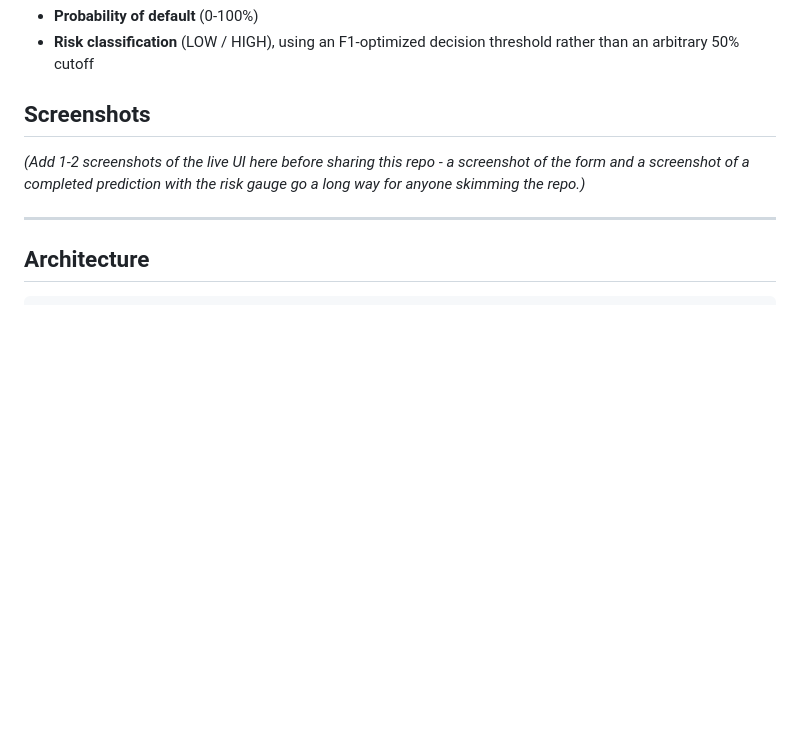
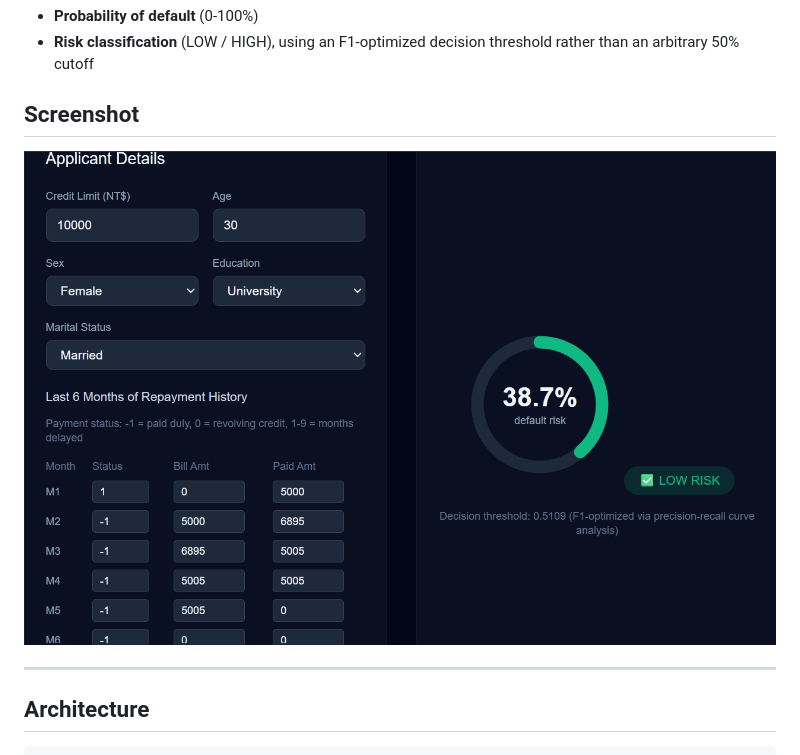
Before and after one commit to Saumi18/Credit-Risk-Modeling, a Markdown page: Readme.md, the part around the change. Drawn GitHub-style; pictures changed too: docs/screenshots/ui-screenshot.png (added); blank space fills up the shorter version.

Commit message:
Add UI screenshot to README

```diff
--- a/Readme.md
+++ b/Readme.md
@@ -24,11 +24,9 @@ last 6 months of payment behavior), the system predicts:
 - **Risk classification** (LOW / HIGH), using an F1-optimized decision
   threshold rather than an arbitrary 50% cutoff
 
-## Screenshots
+## Screenshot
 
-*(Add 1-2 screenshots of the live UI here before sharing this repo -
-a screenshot of the form and a screenshot of a completed prediction
-with the risk gauge go a long way for anyone skimming the repo.)*
+![Credit Risk Decision System UI](docs/screenshots/ui-screenshot.png)
 
 ---
 
```
